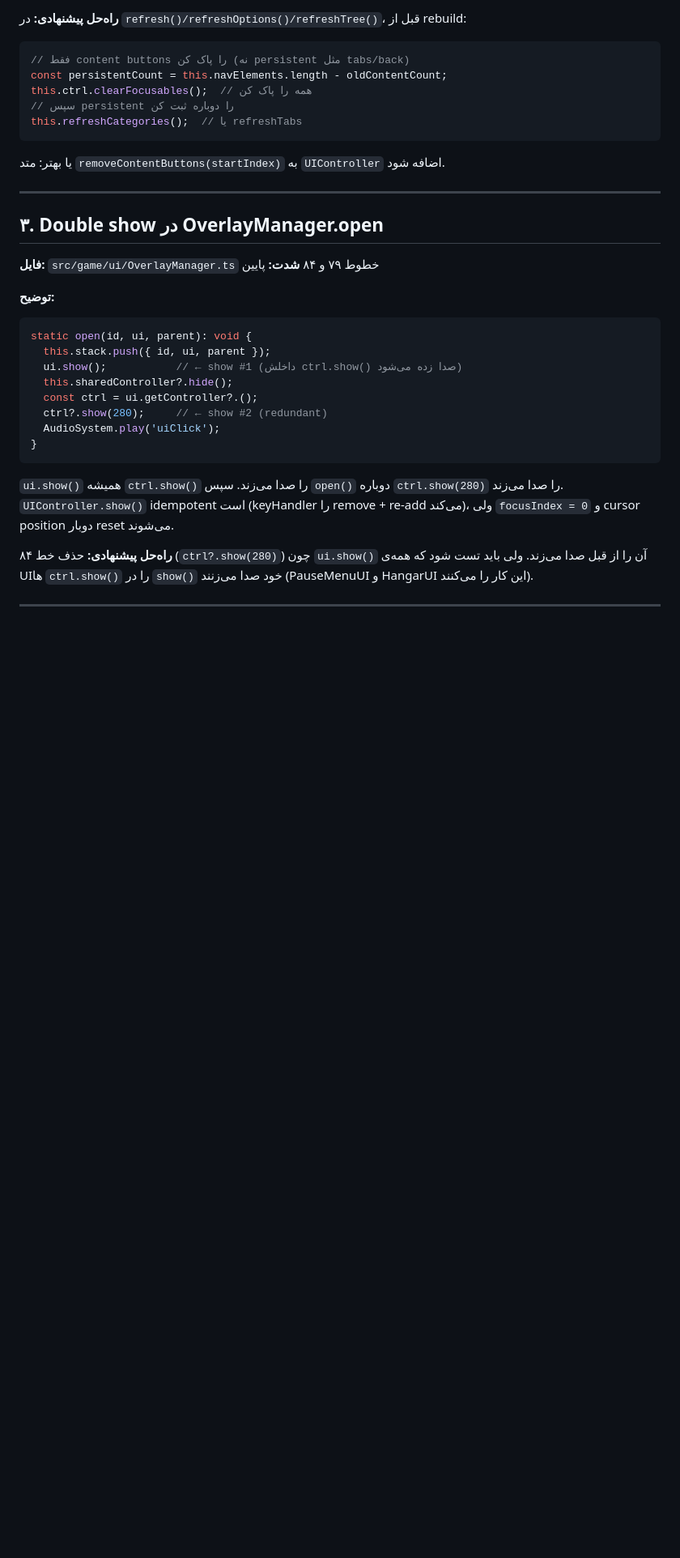
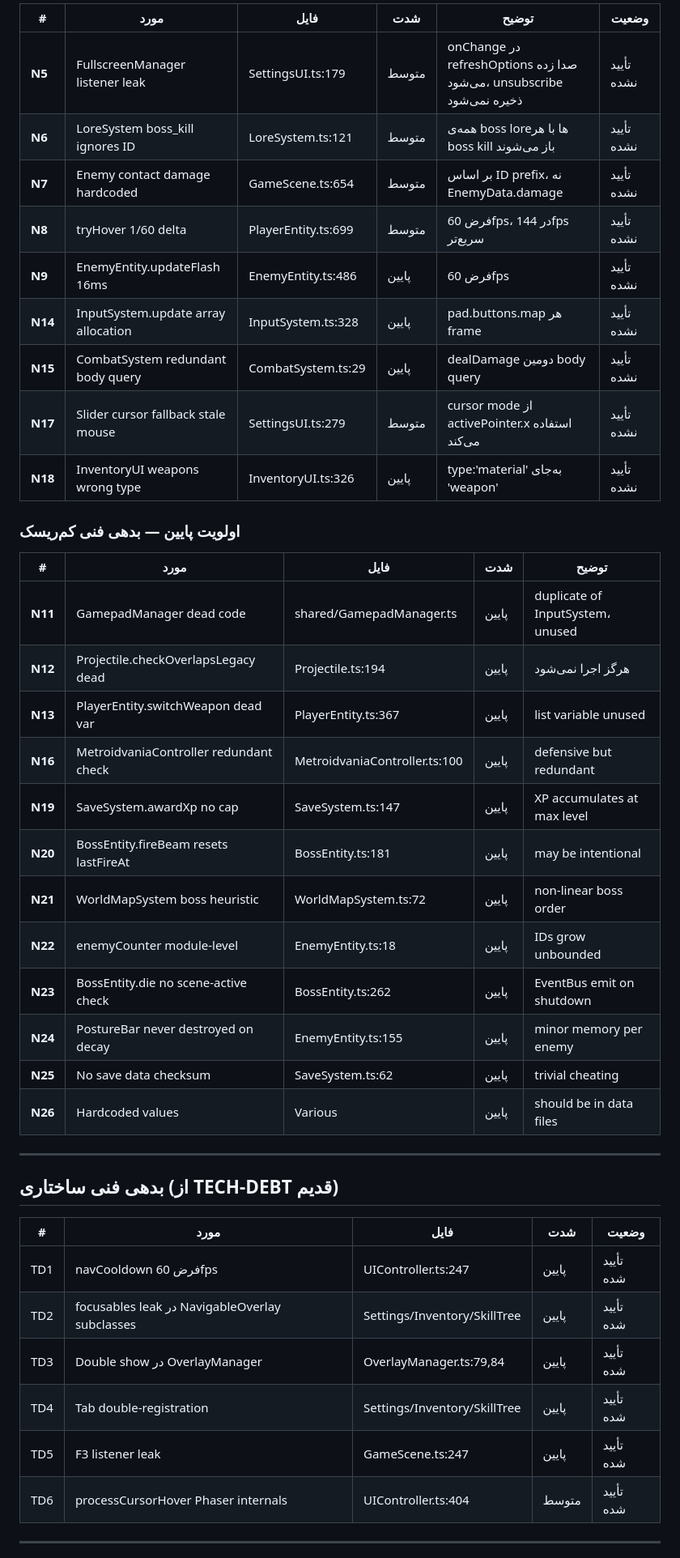
Before and after one commit to Russia24x/Mecha, a Markdown page: download/TECH-DEBT.md, the part around one of its changes. Shown at 81% size. Rendered like a GitHub page; blank space fills up the shorter version.

````diff
--- a/download/TECH-DEBT.md
+++ b/download/TECH-DEBT.md
@@ -37,38 +43,45 @@ this.navCooldown -= delta;  // به‌جای this.navCooldown -= 16;
 
-**راه‌حل پیشنهادی:**
-در `refresh()/refreshOptions()/refreshTree()`، قبل از rebuild:
-```ts
-// فقط content buttons را پاک کن (نه persistent مثل tabs/back)
-const persistentCount = this.navElements.length - oldContentCount;
-this.ctrl.clearFocusables();  // همه را پاک کن
-// سپس persistent را دوباره ثبت کن
-this.refreshCategories();  // یا refreshTabs
-```
-یا بهتر: متد `removeContentButtons(startIndex)` به `UIController` اضافه شود.
+| # | مورد | فایل | شدت | توضیح | وضعیت |
+|---|------|------|------|--------|-------|
+| **N5** | FullscreenManager listener leak | SettingsUI.ts:179 | متوسط | onChange در refreshOptions صدا زده می‌شود، unsubscribe ذخیره نمی‌شود | تأیید نشده |
+| **N6** | LoreSystem boss_kill ignores ID | LoreSystem.ts:121 | متوسط | همه‌ی boss loreها با هر boss kill باز می‌شوند | تأیید نشده |
+| **N7** | Enemy contact damage hardcoded | GameScene.ts:654 | متوسط | بر اساس ID prefix، نه EnemyData.damage | تأیید نشده |
+| **N8** | tryHover 1/60 delta | PlayerEntity.ts:699 | متوسط | فرض 60fps، در 144fps سریع‌تر | تأیید نشده |
+| **N9** | EnemyEntity.updateFlash 16ms | EnemyEntity.ts:486 | پایین | فرض 60fps | تأیید نشده |
+| **N14** | InputSystem.update array allocation | InputSystem.ts:328 | پایین | pad.buttons.map هر frame | تأیید نشده |
+| **N15** | CombatSystem redundant body query | CombatSystem.ts:29 | پایین | dealDamage دومین body query | تأیید نشده |
+| **N17** | Slider cursor fallback stale mouse | SettingsUI.ts:279 | متوسط | cursor mode از activePointer.x استفاده می‌کند | تأیید نشده |
+| **N18** | InventoryUI weapons wrong type | InventoryUI.ts:326 | پایین | type:'material' به‌جای 'weapon' | تأیید نشده |
+
+### اولویت پایین — بدهی فنی کم‌ریسک
+
+| # | مورد | فایل | شدت | توضیح |
+|---|------|------|------|--------|
+| **N11** | GamepadManager dead code | shared/GamepadManager.ts | پایین | duplicate of InputSystem، unused |
+| **N12** | Projectile.checkOverlapsLegacy dead | Projectile.ts:194 | پایین | هرگز اجرا نمی‌شود |
+| **N13** | PlayerEntity.switchWeapon dead var | PlayerEntity.ts:367 | پایین | list variable unused |
+| **N16** | MetroidvaniaController redundant check | MetroidvaniaController.ts:100 | پایین | defensive but redundant |
+| **N19** | SaveSystem.awardXp no cap | SaveSystem.ts:147 | پایین | XP accumulates at max level |
+| **N20** | BossEntity.fireBeam resets lastFireAt | BossEntity.ts:181 | پایین | may be intentional |
+| **N21** | WorldMapSystem boss heuristic | WorldMapSystem.ts:72 | پایین | non-linear boss order |
+| **N22** | enemyCounter module-level | EnemyEntity.ts:18 | پایین | IDs grow unbounded |
+| **N23** | BossEntity.die no scene-active check | BossEntity.ts:262 | پایین | EventBus emit on shutdown |
+| **N24** | PostureBar never destroyed on decay | EnemyEntity.ts:155 | پایین | minor memory per enemy |
+| **N25** | No save data checksum | SaveSystem.ts:62 | پایین | trivial cheating |
+| **N26** | Hardcoded values | Various | پایین | should be in data files |
 
 ---
 
-## ۳. Double show در OverlayManager.open
+## بدهی فنی ساختاری (از TECH-DEBT قدیم)
 
-**فایل:** `src/game/ui/OverlayManager.ts` خطوط ۷۹ و ۸۴
-**شدت:** پایین
-
-**توضیح:**
-```ts
-static open(id, ui, parent): void {
-  this.stack.push({ id, ui, parent });
-  ui.show();           // ← show #1 (داخلش ctrl.show() صدا زده می‌شود)
-  this.sharedController?.hide();
-  const ctrl = ui.getController?.();
-  ctrl?.show(280);     // ← show #2 (redundant)
-  AudioSystem.play('uiClick');
-}
-```
-
-`ui.show()` همیشه `ctrl.show()` را صدا می‌زند. سپس `open()` دوباره `ctrl.show(280)` را صدا می‌زند. `UIController.show()` idempotent است (keyHandler را remove + re-add می‌کند)، ولی `focusIndex = 0` و cursor position دوبار reset می‌شوند.
-
-**راه‌حل پیشنهادی:**
-حذف خط ۸۴ (`ctrl?.show(280)`) چون `ui.show()` آن را از قبل صدا می‌زند. ولی باید تست شود که همه‌ی UI‌ها `ctrl.show()` را در `show()` خود صدا می‌زنند (PauseMenuUI و HangarUI این کار را می‌کنند).
+| # | مورد | فایل | شدت | وضعیت |
+|---|------|------|------|-------|
+| TD1 | navCooldown فرض 60fps | UIController.ts:247 | پایین | تأیید شده |
+| TD2 | focusables leak در NavigableOverlay subclasses | Settings/Inventory/SkillTree | پایین | تأیید شده |
+| TD3 | Double show در OverlayManager | OverlayManager.ts:79,84 | پایین | تأیید شده |
+| TD4 | Tab double-registration | Settings/Inventory/SkillTree | پایین | تأیید شده |
+| TD5 | F3 listener leak | GameScene.ts:247 | پایین | تأیید شده |
+| TD6 | processCursorHover Phaser internals | UIController.ts:404 | متوسط | تأیید شده |
 
 ---
 
````
Also changed, not shown: other parts of download/TECH-DEBT.md (+45 -109 lines).
